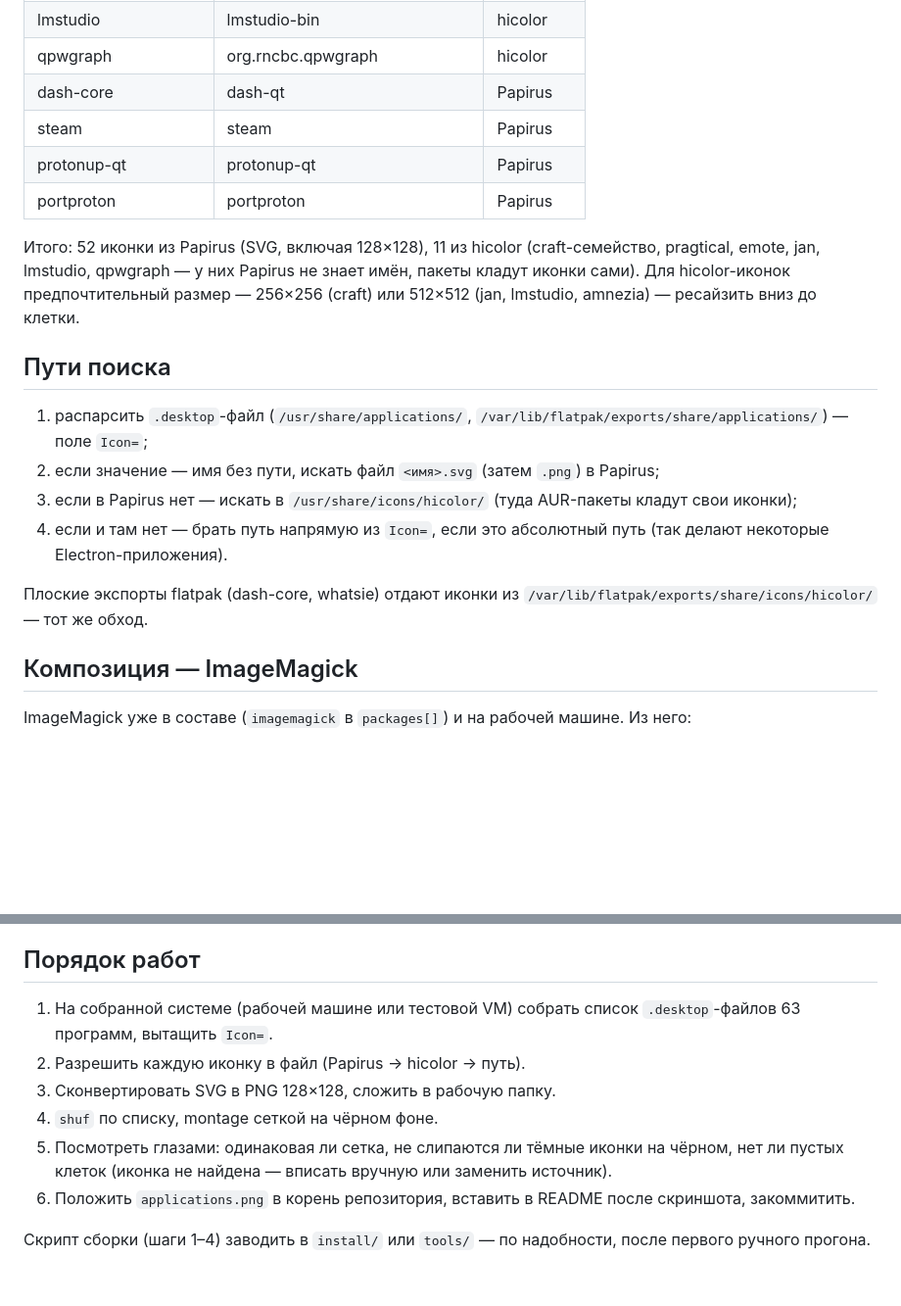
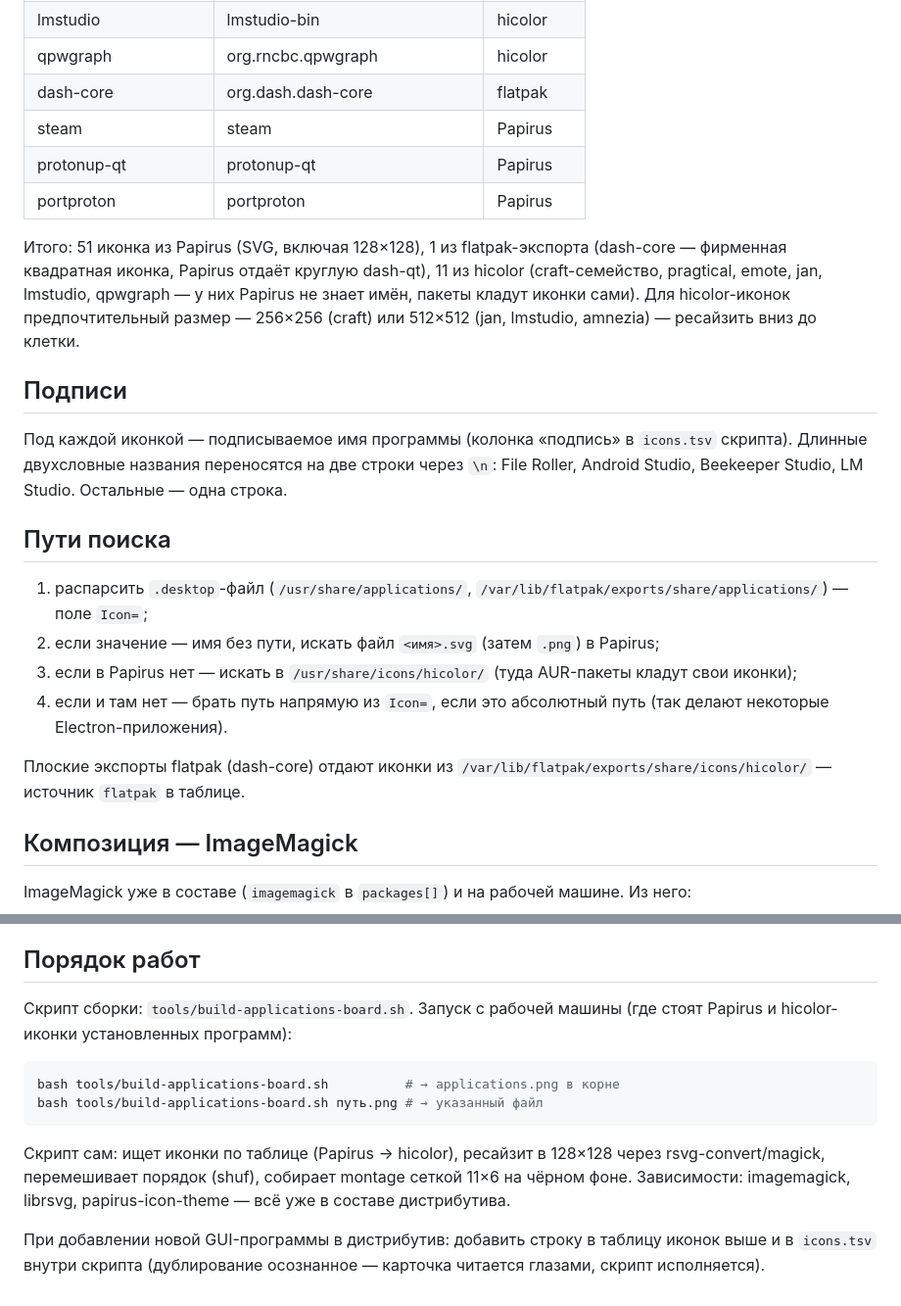
Before and after one commit to sergDash/wdistr, a Markdown page: Cards/Доска приложений - Планирование иконок.md, 2 parts joined by grey strips. Shown at 98% size. GitHub-like rendering; blank space fills up the shorter version.

Commit message:
Доска приложений: скрипт сборки, подписи, иконка Dash
tools/build-applications-board.sh — сборка applications.png: иконки
по таблице (Papirus/flatpak/hicolor), ресайз 128, shuf, montage
сеткой 11x6 на чёрном фоне с подписями (длинные двухсловные — две
строки). Dash — фирменная квадратная из flatpak-экспорта, не
круглая dash-qt из Papirus (решение 2026-10-23). applications.png
в корне — 63 иконки, 1760x1428.

````diff
--- a/Cards/Доска приложений - Планирование иконок.md
+++ b/Cards/Доска приложений - Планирование иконок.md
@@ -121,16 +121,24 @@ CLI-утилиты, драйверы, шрифты, бэкенды и демон
 | jan | Jan | hicolor |
 | lmstudio | lmstudio-bin | hicolor |
 | qpwgraph | org.rncbc.qpwgraph | hicolor |
-| dash-core | dash-qt | Papirus |
+| dash-core | org.dash.dash-core | flatpak |
 | steam | steam | Papirus |
 | protonup-qt | protonup-qt | Papirus |
 | portproton | portproton | Papirus |
 
-Итого: 52 иконки из Papirus (SVG, включая 128×128), 11 из hicolor
-(craft-семейство, pragtical, emote, jan, lmstudio, qpwgraph — у них
-Papirus не знает имён, пакеты кладут иконки сами). Для hicolor-иконок
-предпочтительный размер — 256×256 (craft) или 512×512 (jan, lmstudio,
-amnezia) — ресайзить вниз до клетки.
+Итого: 51 иконка из Papirus (SVG, включая 128×128), 1 из flatpak-экспорта
+(dash-core — фирменная квадратная иконка, Papirus отдаёт круглую
+dash-qt), 11 из hicolor (craft-семейство, pragtical, emote, jan,
+lmstudio, qpwgraph — у них Papirus не знает имён, пакеты кладут иконки
+сами). Для hicolor-иконок предпочтительный размер — 256×256 (craft)
+или 512×512 (jan, lmstudio, amnezia) — ресайзить вниз до клетки.
+
+## Подписи
+
+Под каждой иконкой — подписываемое имя программы (колонка «подпись»
+в `icons.tsv` скрипта). Длинные двухсловные названия переносятся на
+две строки через `\n`: File Roller, Android Studio, Beekeeper Studio,
+LM Studio. Остальные — одна строка.
 
 ## Пути поиска
 
@@ -143,8 +151,9 @@ amnezia) — ресайзить вниз до клетки.
 4. если и там нет — брать путь напрямую из `Icon=`, если это абсолютный
    путь (так делают некоторые Electron-приложения).
 
-Плоские экспорты flatpak (dash-core, whatsie) отдают иконки из
-`/var/lib/flatpak/exports/share/icons/hicolor/` — тот же обход.
+Плоские экспорты flatpak (dash-core) отдают иконки из
+`/var/lib/flatpak/exports/share/icons/hicolor/` — источник `flatpak`
+в таблице.
 
 ## Композиция — ImageMagick
 
@@ -182,16 +191,19 @@ ImageMagick уже в составе (`imagemagick` в `packages[]`) и на р
 
 ## Порядок работ
 
-1. На собранной системе (рабочей машине или тестовой VM) собрать
-   список `.desktop`-файлов 63 программ, вытащить `Icon=`.
-2. Разрешить каждую иконку в файл (Papirus → hicolor → путь).
-3. Сконвертировать SVG в PNG 128×128, сложить в рабочую папку.
-4. `shuf` по списку, montage сеткой на чёрном фоне.
-5. Посмотреть глазами: одинаковая ли сетка, не слипаются ли тёмные
-   иконки на чёрном, нет ли пустых клеток (иконка не найдена —
-   вписать вручную или заменить источник).
-6. Положить `applications.png` в корень репозитория, вставить в
-   README после скриншота, закоммитить.
+Скрипт сборки: `tools/build-applications-board.sh`. Запуск с рабочей
+машины (где стоят Papirus и hicolor-иконки установленных программ):
 
-Скрипт сборки (шаги 1–4) заводить в `install/` или `tools/` — по
-надобности, после первого ручного прогона.
+```bash
+bash tools/build-applications-board.sh          # → applications.png в корне
+bash tools/build-applications-board.sh путь.png # → указанный файл
+```
+
+Скрипт сам: ищет иконки по таблице (Papirus → hicolor), ресайзит
+в 128×128 через rsvg-convert/magick, перемешивает порядок (shuf),
+собирает montage сеткой 11×6 на чёрном фоне. Зависимости: imagemagick,
+librsvg, papirus-icon-theme — всё уже в составе дистрибутива.
+
+При добавлении новой GUI-программы в дистрибутив: добавить строку
+в таблицу иконок выше и в `icons.tsv` внутри скрипта (дублирование
+осознанное — карточка читается глазами, скрипт исполняется).
````
Also changed, not shown: applications.png (added), 1 other file.
